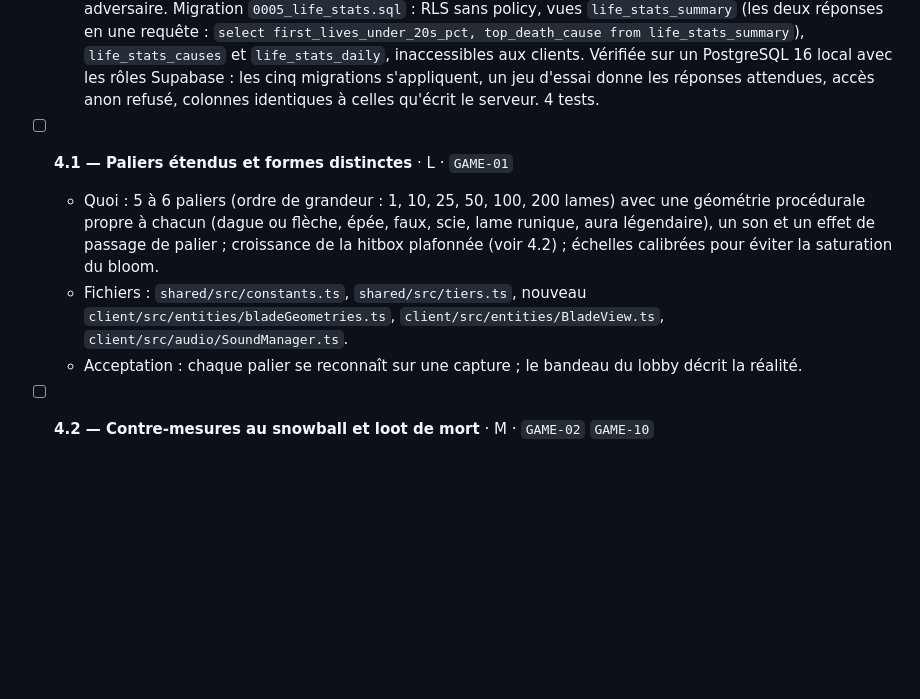
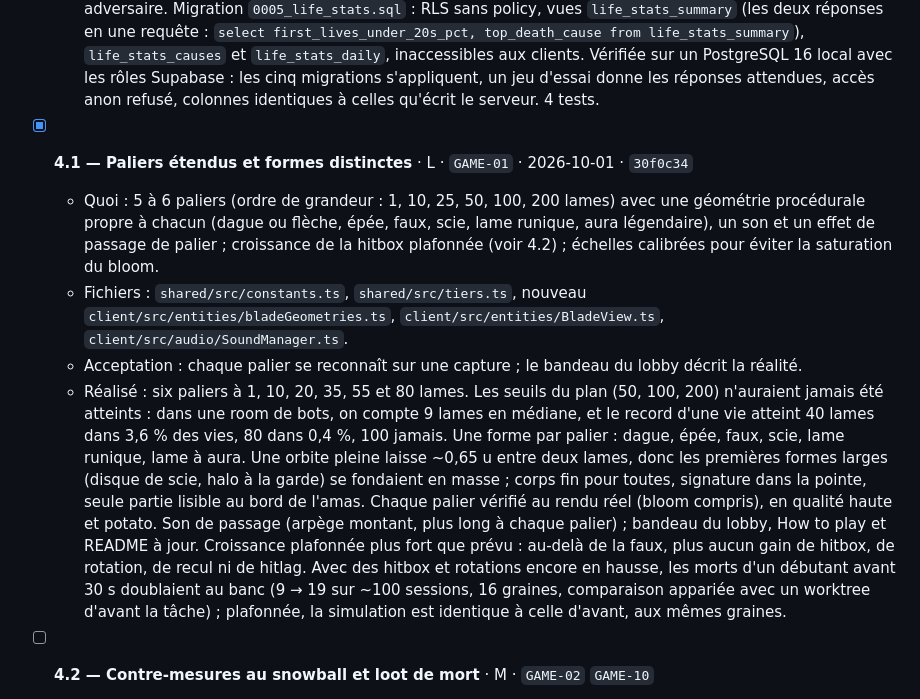
Before and after one commit to A-Jeaugey/blades-io, a Markdown page: PLAN.md, the part around the change. Rendered like a GitHub page; blank space fills up the shorter version.

Commit message:
Plan : 4.1 cochée
Co-Authored-By: Claude Opus 5.5 <noreply@anthropic.com>
Claude-Session: https://claude.ai/code/session_01Na6aeQArmtCdPGQLQtSzqG

```diff
--- a/PLAN.md
+++ b/PLAN.md
@@ -321,10 +321,11 @@ Objectif : une progression qui ne plafonne pas, un snowball maîtrisé, une cart
   - Acceptation : on peut répondre en une requête à « quelle part des premières vies dure moins de 20 s ? » et « quelle est la première cause de mort ? ».
   - Réalisé : `server/src/telemetry.ts`, une ligne par fin de vie humaine, bots exclus. Causes : `blades`, `throw` et `wall` ; un coup au corps passe par une lame, donc `blades` ou `throw`. Une vie qui finit en vie est aussi notée : `quit`, `disconnect`, `restart`. En plus de la liste prévue : rapport de force au début de l'échange, kills, grâce encore active, population de la room, rang de la vie dans la session, première partie sur l'appareil (drapeau envoyé par le client). Une touche de lancer = un lancer qui atteint au moins un adversaire. Migration `0005_life_stats.sql` : RLS sans policy, vues `life_stats_summary` (les deux réponses en une requête : `select first_lives_under_20s_pct, top_death_cause from life_stats_summary`), `life_stats_causes` et `life_stats_daily`, inaccessibles aux clients. Vérifiée sur un PostgreSQL 16 local avec les rôles Supabase : les cinq migrations s'appliquent, un jeu d'essai donne les réponses attendues, accès anon refusé, colonnes identiques à celles qu'écrit le serveur. 4 tests.
 
-- [ ] **4.1 — Paliers étendus et formes distinctes** · L · `GAME-01`
+- [x] **4.1 — Paliers étendus et formes distinctes** · L · `GAME-01` · 2026-10-01 · `30f0c34`
   - Quoi : 5 à 6 paliers (ordre de grandeur : 1, 10, 25, 50, 100, 200 lames) avec une géométrie procédurale propre à chacun (dague ou flèche, épée, faux, scie, lame runique, aura légendaire), un son et un effet de passage de palier ; croissance de la hitbox plafonnée (voir 4.2) ; échelles calibrées pour éviter la saturation du bloom.
   - Fichiers : `shared/src/constants.ts`, `shared/src/tiers.ts`, nouveau `client/src/entities/bladeGeometries.ts`, `client/src/entities/BladeView.ts`, `client/src/audio/SoundManager.ts`.
   - Acceptation : chaque palier se reconnaît sur une capture ; le bandeau du lobby décrit la réalité.
+  - Réalisé : six paliers à 1, 10, 20, 35, 55 et 80 lames. Les seuils du plan (50, 100, 200) n'auraient jamais été atteints : dans une room de bots, on compte 9 lames en médiane, et le record d'une vie atteint 40 lames dans 3,6 % des vies, 80 dans 0,4 %, 100 jamais. Une forme par palier : dague, épée, faux, scie, lame runique, lame à aura. Une orbite pleine laisse ~0,65 u entre deux lames, donc les premières formes larges (disque de scie, halo à la garde) se fondaient en masse ; corps fin pour toutes, signature dans la pointe, seule partie lisible au bord de l'amas. Chaque palier vérifié au rendu réel (bloom compris), en qualité haute et potato. Son de passage (arpège montant, plus long à chaque palier) ; bandeau du lobby, How to play et README à jour. Croissance plafonnée plus fort que prévu : au-delà de la faux, plus aucun gain de hitbox, de rotation, de recul ni de hitlag. Avec des hitbox et rotations encore en hausse, les morts d'un débutant avant 30 s doublaient au banc (9 → 19 sur ~100 sessions, 16 graines, comparaison appariée avec un worktree d'avant la tâche) ; plafonnée, la simulation est identique à celle d'avant, aux mêmes graines.
 
 - [ ] **4.2 — Contre-mesures au snowball et loot de mort** · M · `GAME-02` `GAME-10`
   - Quoi : prime sur le leader (bonus de loot et de trophées à son élimination, affichée sur la couronne) ; bonus « underdog » pour un kill contre un joueur deux fois plus gros ; loot de mort qui privilégie les lames rares ; rendements décroissants de la hitbox au-delà d'un seuil.
```
